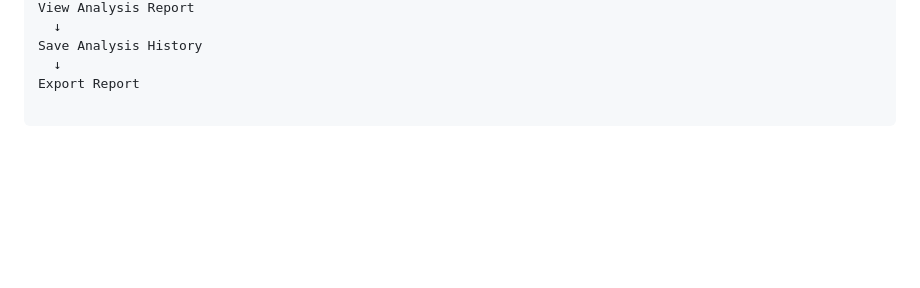
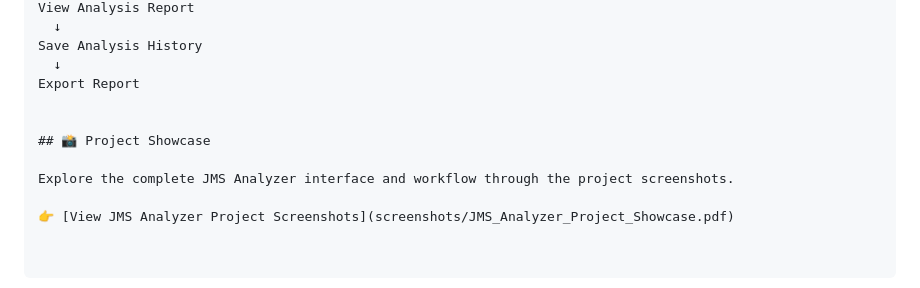
Before and after one commit to Dhanusri-sankar/JMS-Analyser, a Markdown page: README.md, the part around the change. Rendered like a GitHub page; blank space fills up the shorter version.

Commit message:
Add project showcase PDF to README

```diff
--- a/README.md
+++ b/README.md
@@ -202,3 +202,10 @@ View Analysis Report
 Save Analysis History
   ↓
 Export Report
+
+
+## 📸 Project Showcase
+
+Explore the complete JMS Analyzer interface and workflow through the project screenshots.
+
+👉 [View JMS Analyzer Project Screenshots](screenshots/JMS_Analyzer_Project_Showcase.pdf)
```
